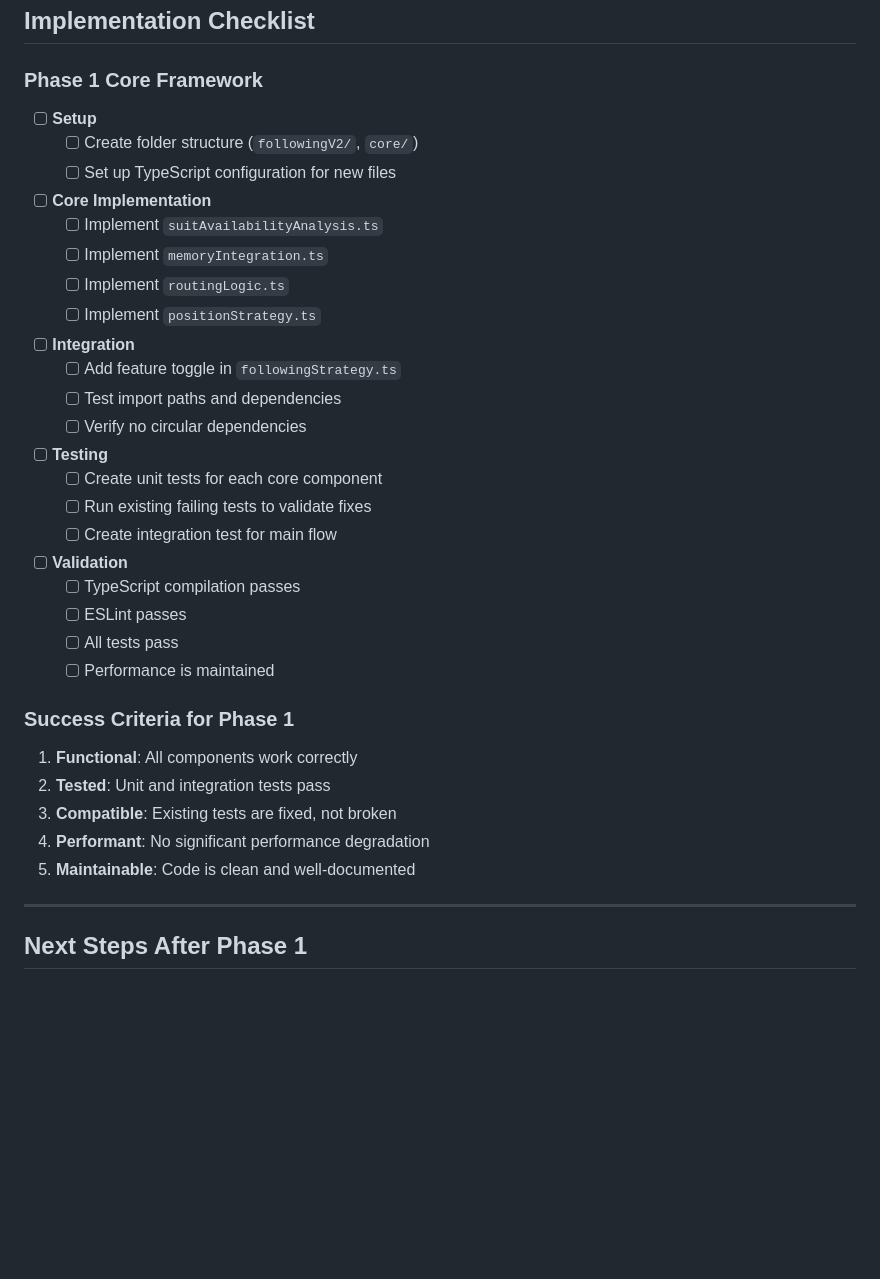
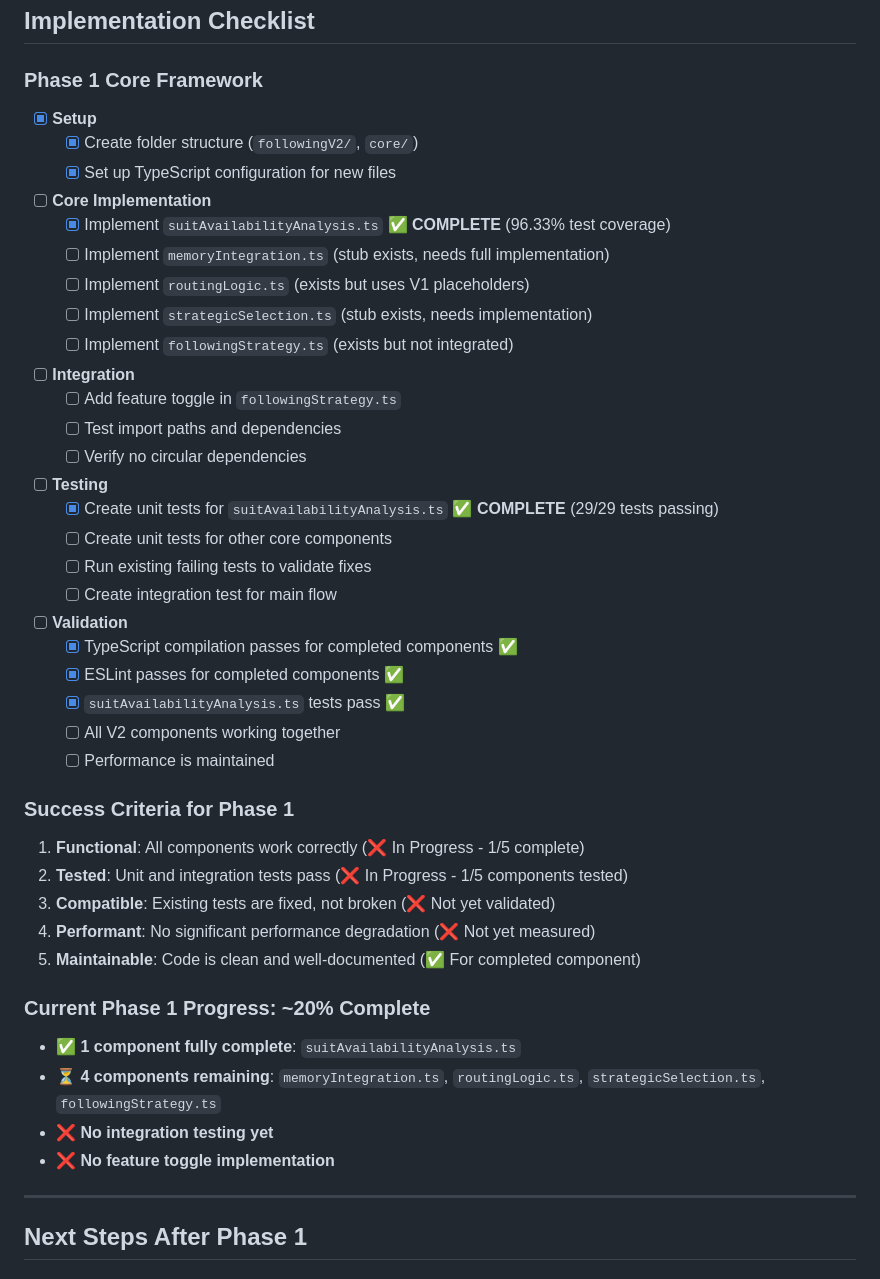
Before and after one commit to ejfn/Tractor, a Markdown page: docs/FOLLOWING_V2_IMPLEMENTATION_PLAN.md, the part around one of its changes. Rendered like a GitHub page; blank space fills up the shorter version.

```diff
--- a/docs/FOLLOWING_V2_IMPLEMENTATION_PLAN.md
+++ b/docs/FOLLOWING_V2_IMPLEMENTATION_PLAN.md
@@ -580,15 +685,16 @@ export function createTestSuitAvailabilityScenario(
 
 ### Phase 1 Core Framework
 
-- [ ] **Setup**
-  - [ ] Create folder structure (`followingV2/`, `core/`)
-  - [ ] Set up TypeScript configuration for new files
+- [x] **Setup**
+  - [x] Create folder structure (`followingV2/`, `core/`)
+  - [x] Set up TypeScript configuration for new files
 
 - [ ] **Core Implementation**
-  - [ ] Implement `suitAvailabilityAnalysis.ts`
-  - [ ] Implement `memoryIntegration.ts`
-  - [ ] Implement `routingLogic.ts`
-  - [ ] Implement `positionStrategy.ts`
+  - [x] Implement `suitAvailabilityAnalysis.ts` ✅ **COMPLETE** (96.33% test coverage)
+  - [ ] Implement `memoryIntegration.ts` (stub exists, needs full implementation)
+  - [ ] Implement `routingLogic.ts` (exists but uses V1 placeholders)
+  - [ ] Implement `strategicSelection.ts` (stub exists, needs implementation)
+  - [ ] Implement `followingStrategy.ts` (exists but not integrated)
 
 - [ ] **Integration**
   - [ ] Add feature toggle in `followingStrategy.ts`
@@ -596,23 +702,31 @@ export function createTestSuitAvailabilityScenario(
   - [ ] Verify no circular dependencies
 
 - [ ] **Testing**
-  - [ ] Create unit tests for each core component
+  - [x] Create unit tests for `suitAvailabilityAnalysis.ts` ✅ **COMPLETE** (29/29 tests passing)
+  - [ ] Create unit tests for other core components
   - [ ] Run existing failing tests to validate fixes
   - [ ] Create integration test for main flow
 
 - [ ] **Validation**
-  - [ ] TypeScript compilation passes
-  - [ ] ESLint passes
-  - [ ] All tests pass
+  - [x] TypeScript compilation passes for completed components ✅
+  - [x] ESLint passes for completed components ✅
+  - [x] `suitAvailabilityAnalysis.ts` tests pass ✅
+  - [ ] All V2 components working together
   - [ ] Performance is maintained
 
 ### Success Criteria for Phase 1
 
-1. **Functional**: All components work correctly
-2. **Tested**: Unit and integration tests pass
-3. **Compatible**: Existing tests are fixed, not broken
-4. **Performant**: No significant performance degradation
-5. **Maintainable**: Code is clean and well-documented
+1. **Functional**: All components work correctly (❌ In Progress - 1/5 complete)
+2. **Tested**: Unit and integration tests pass (❌ In Progress - 1/5 components tested)
+3. **Compatible**: Existing tests are fixed, not broken (❌ Not yet validated)
+4. **Performant**: No significant performance degradation (❌ Not yet measured)
+5. **Maintainable**: Code is clean and well-documented (✅ For completed component)
+
+### Current Phase 1 Progress: ~20% Complete
+- ✅ **1 component fully complete**: `suitAvailabilityAnalysis.ts`
+- ⏳ **4 components remaining**: `memoryIntegration.ts`, `routingLogic.ts`, `strategicSelection.ts`, `followingStrategy.ts`
+- ❌ **No integration testing yet**
+- ❌ **No feature toggle implementation**
 
 ---
 
```
Also changed, not shown: other parts of docs/FOLLOWING_V2_IMPLEMENTATION_PLAN.md (+113 -8 lines).
